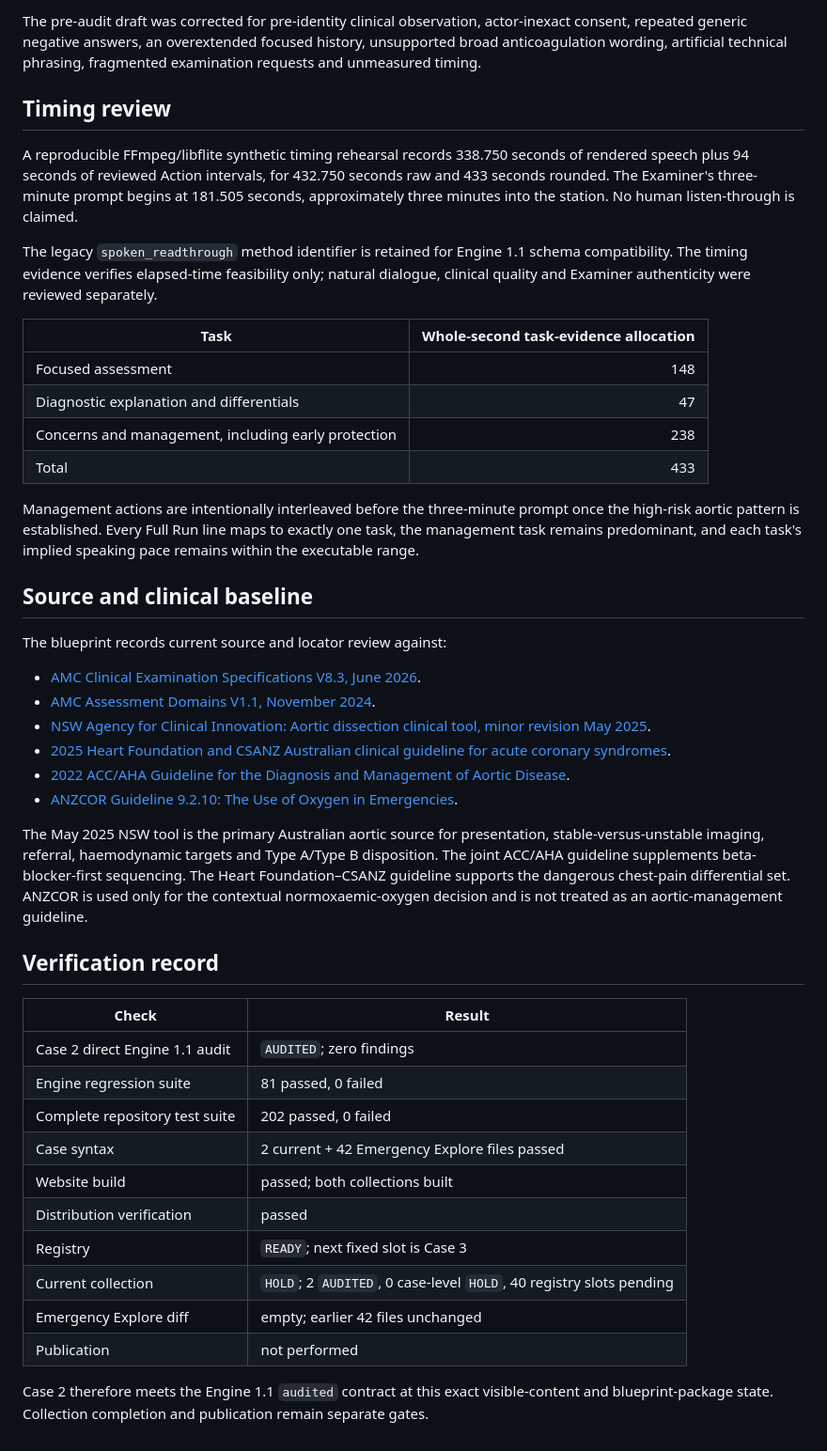
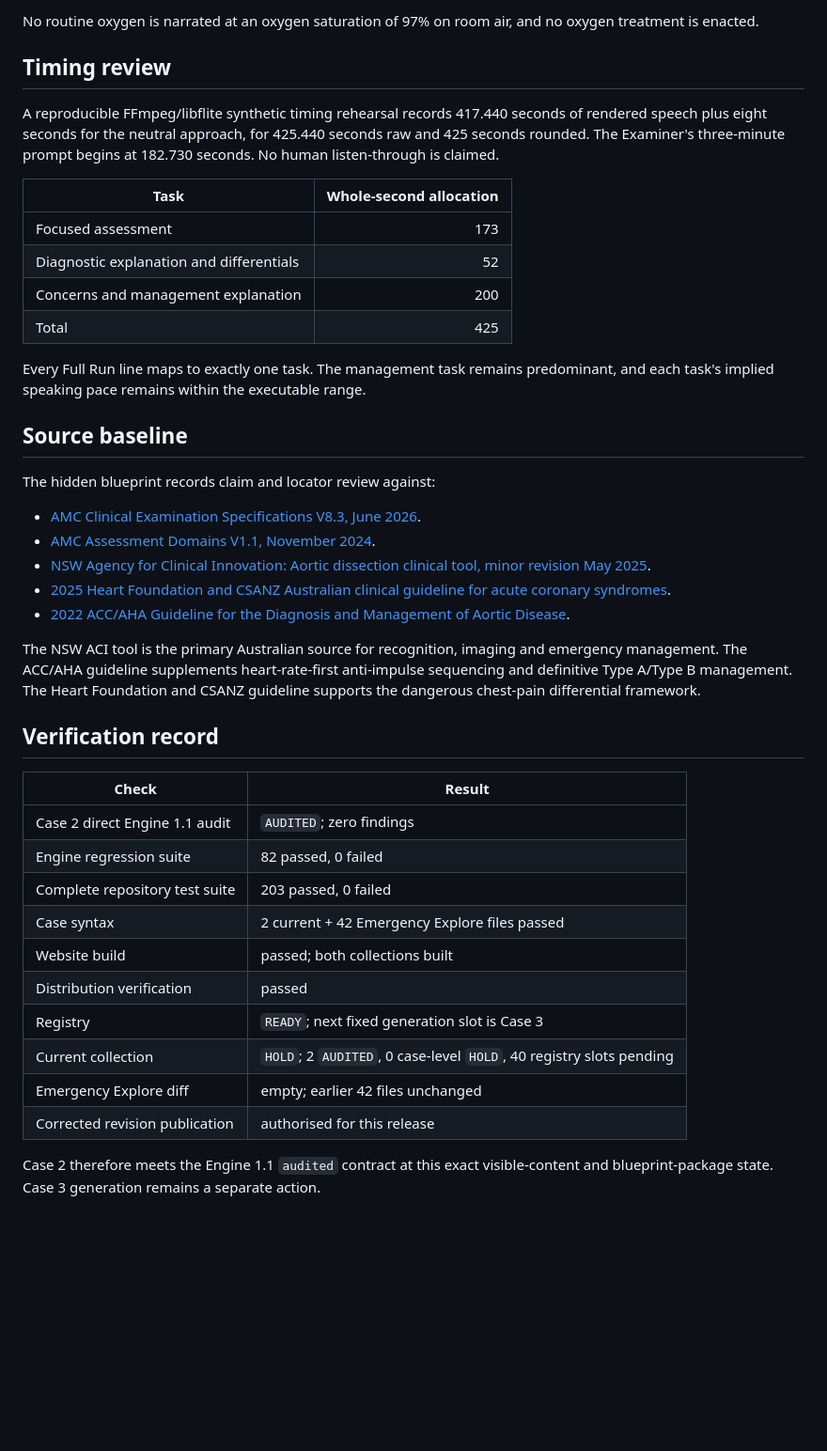
Before and after one commit to ushanayalda/Amc-clinical, a Markdown page: audits/CASE_002_FINAL_QA.md, the part around one of its changes. Shown at 94% size. Rendered like a GitHub page; blank space fills up the shorter version.

```diff
--- a/audits/CASE_002_FINAL_QA.md
+++ b/audits/CASE_002_FINAL_QA.md
@@ -60,47 +74,44 @@ The audited run:
 
-The pre-audit draft was corrected for pre-identity clinical observation, actor-inexact consent, repeated generic negative answers, an overextended focused history, unsupported broad anticoagulation wording, artificial technical phrasing, fragmented examination requests and unmeasured timing.
+No routine oxygen is narrated at an oxygen saturation of 97% on room air, and no oxygen treatment is enacted.
 
 ## Timing review
 
-A reproducible FFmpeg/libflite synthetic timing rehearsal records 338.750 seconds of rendered speech plus 94 seconds of reviewed Action intervals, for 432.750 seconds raw and 433 seconds rounded. The Examiner's three-minute prompt begins at 181.505 seconds, approximately three minutes into the station. No human listen-through is claimed.
+A reproducible FFmpeg/libflite synthetic timing rehearsal records 417.440 seconds of rendered speech plus eight seconds for the neutral approach, for 425.440 seconds raw and 425 seconds rounded. The Examiner's three-minute prompt begins at 182.730 seconds. No human listen-through is claimed.
 
-The legacy `spoken_readthrough` method identifier is retained for Engine 1.1 schema compatibility. The timing evidence verifies elapsed-time feasibility only; natural dialogue, clinical quality and Examiner authenticity were reviewed separately.
+| Task | Whole-second allocation |
+| --- | ---: |
+| Focused assessment | 173 |
+| Diagnostic explanation and differentials | 52 |
+| Concerns and management explanation | 200 |
+| Total | 425 |
 
-| Task | Whole-second task-evidence allocation |
-| --- | ---: |
-| Focused assessment | 148 |
-| Diagnostic explanation and differentials | 47 |
-| Concerns and management, including early protection | 238 |
-| Total | 433 |
+Every Full Run line maps to exactly one task. The management task remains predominant, and each task's implied speaking pace remains within the executable range.
 
-Management actions are intentionally interleaved before the three-minute prompt once the high-risk aortic pattern is established. Every Full Run line maps to exactly one task, the management task remains predominant, and each task's implied speaking pace remains within the executable range.
+## Source baseline
 
-## Source and clinical baseline
-
-The blueprint records current source and locator review against:
+The hidden blueprint records claim and locator review against:
 
 - [AMC Clinical Examination Specifications V8.3, June 2026](https://www.amc.org.au/wp-content/uploads/2026/06/2026-04-08-Clinical-Exam-Spec-V8-3.pdf).
 - [AMC Assessment Domains V1.1, November 2024](https://www.amc.org.au/wp-content/uploads/2024/12/20241112-AIPD-AssessmentDomains.pdf).
 - [NSW Agency for Clinical Innovation: Aortic dissection clinical tool, minor revision May 2025](https://aci.health.nsw.gov.au/networks/eci/clinical/tools/aortic-dissection).
 - [2025 Heart Foundation and CSANZ Australian clinical guideline for acute coronary syndromes](https://www.heartfoundation.org.au/for-professionals/acs-guideline).
 - [2022 ACC/AHA Guideline for the Diagnosis and Management of Aortic Disease](https://professional.heart.org/en/science-news/2022-guideline-for-the-diagnosis-and-management-of-aortic-disease).
-- [ANZCOR Guideline 9.2.10: The Use of Oxygen in Emergencies](https://www.anzcor.org/home/first-aid/guideline-9-2-10-the-use-of-oxygen-in-emergencies).
 
-The May 2025 NSW tool is the primary Australian aortic source for presentation, stable-versus-unstable imaging, referral, haemodynamic targets and Type A/Type B disposition. The joint ACC/AHA guideline supplements beta-blocker-first sequencing. The Heart Foundation–CSANZ guideline supports the dangerous chest-pain differential set. ANZCOR is used only for the contextual normoxaemic-oxygen decision and is not treated as an aortic-management guideline.
+The NSW ACI tool is the primary Australian source for recognition, imaging and emergency management. The ACC/AHA guideline supplements heart-rate-first anti-impulse sequencing and definitive Type A/Type B management. The Heart Foundation and CSANZ guideline supports the dangerous chest-pain differential framework.
 
 ## Verification record
 
 | Check | Result |
 | --- | --- |
 | Case 2 direct Engine 1.1 audit | `AUDITED`; zero findings |
-| Engine regression suite | 81 passed, 0 failed |
-| Complete repository test suite | 202 passed, 0 failed |
+| Engine regression suite | 82 passed, 0 failed |
+| Complete repository test suite | 203 passed, 0 failed |
 | Case syntax | 2 current + 42 Emergency Explore files passed |
 | Website build | passed; both collections built |
 | Distribution verification | passed |
-| Registry | `READY`; next fixed slot is Case 3 |
+| Registry | `READY`; next fixed generation slot is Case 3 |
 | Current collection | `HOLD`; 2 `AUDITED`, 0 case-level `HOLD`, 40 registry slots pending |
 | Emergency Explore diff | empty; earlier 42 files unchanged |
-| Publication | not performed |
+| Corrected revision publication | authorised for this release |
 
-Case 2 therefore meets the Engine 1.1 `audited` contract at this exact visible-content and blueprint-package state. Collection completion and publication remain separate gates.
+Case 2 therefore meets the Engine 1.1 `audited` contract at this exact visible-content and blueprint-package state. Case 3 generation remains a separate action.
```
Also changed, not shown: other parts of audits/CASE_002_FINAL_QA.md (+43 -29 lines).
